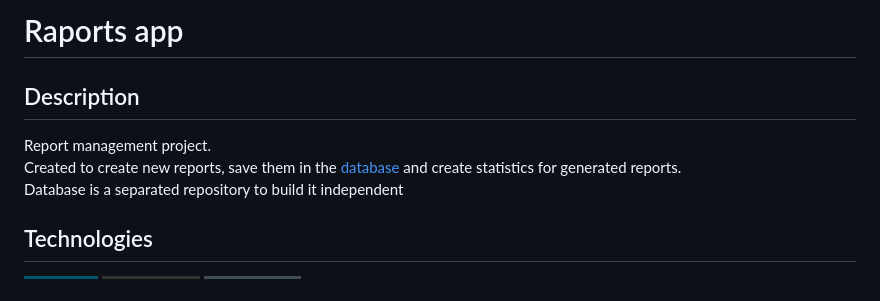
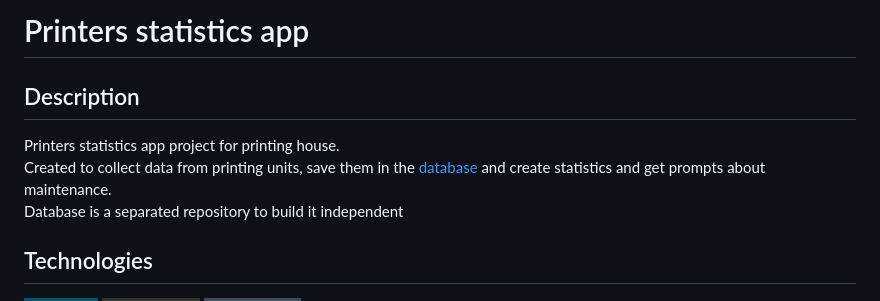
Before and after one commit to pawelprzegon/DUR-Logs, a Markdown page: README.md, the part around the change. GitHub-like rendering; badges without logos.

Commit message:
Update README.md
description changes

```diff
--- a/README.md
+++ b/README.md
@@ -1,9 +1,9 @@
-# Raports app
+# Printers statistics app
 
 ## Description
 
-Report management project.\
-Created to create new reports, save them in the [database](https://github.com/pawelprzegon/DUR-DB.git) and create statistics for generated reports.\
+Printers statistics app project for printing house.\
+Created to collect data from printing units, save them in the [database](https://github.com/pawelprzegon/DUR-DB.git) and create statistics and get prompts about maintenance.\
 Database is a separated repository to build it independent
 
 ## Technologies
```
